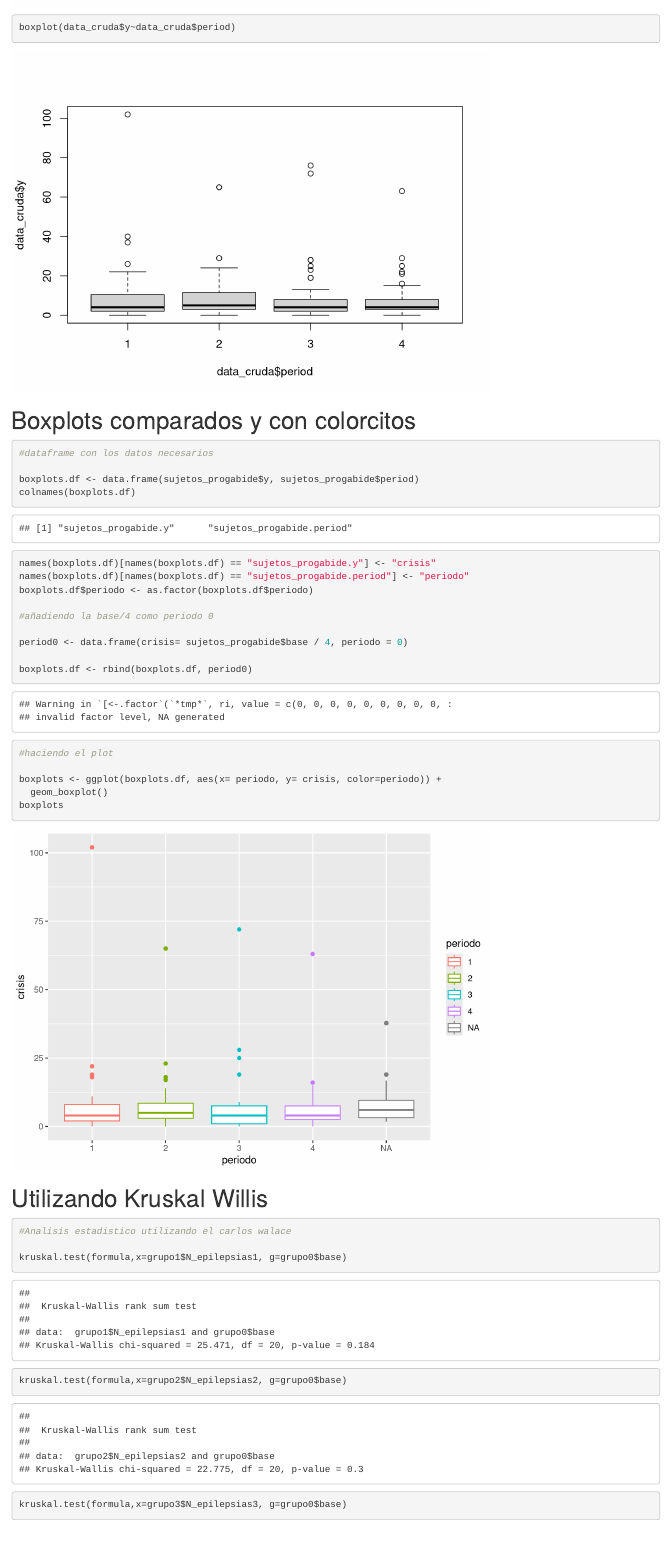
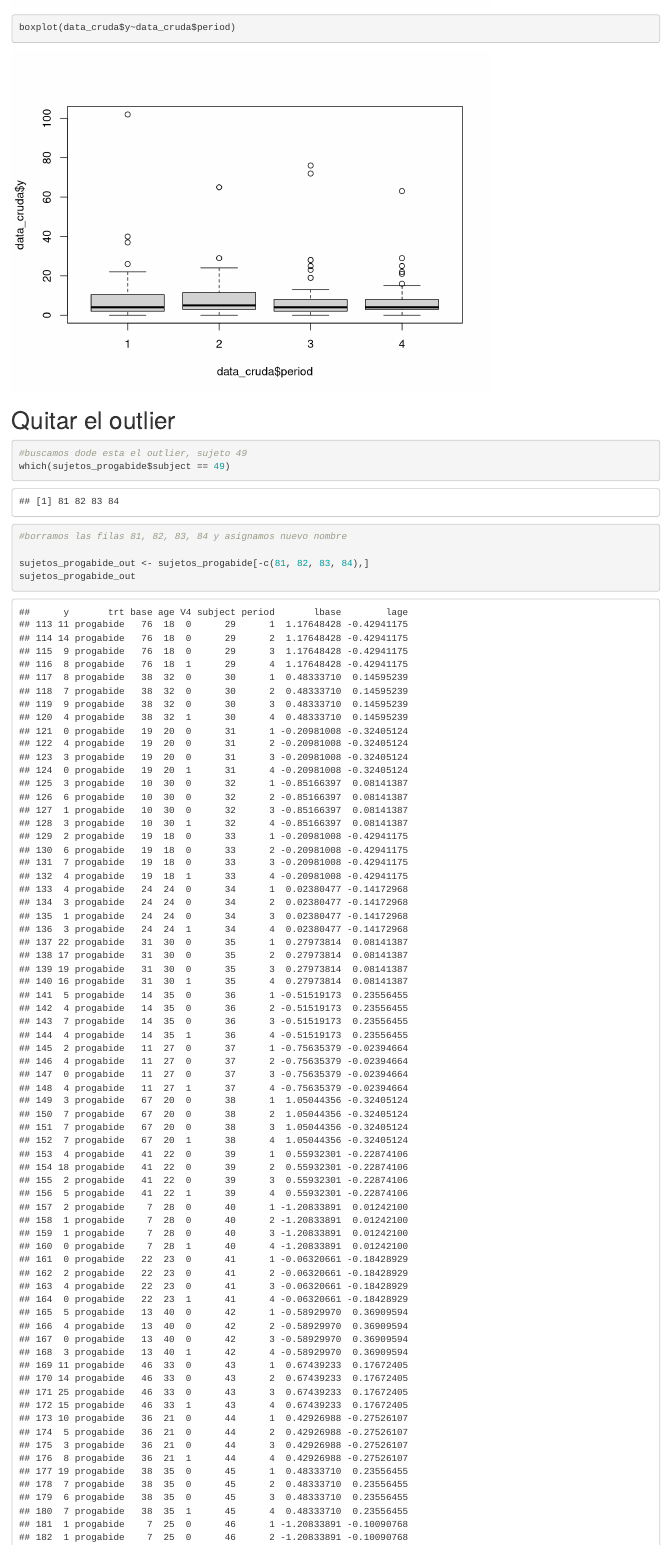
Before and after one commit to Luis-afj77/ProyectoDiEx, an R Markdown document (Proyecto.rmd): the page in a window 1100 px wide, from 5560 px down. Rendered offline with R 4.5, knitr and Pandoc, with nearby package versions.

Commit message:
Adiós outlier
el data frame sin outlier es sujetos_progabide_out

````diff
--- a/Proyecto.rmd
+++ b/Proyecto.rmd
@@ -158,8 +158,19 @@ boxplot(grupo0$base,suma_total_trt)
 boxplot(data_cruda$y~data_cruda$period)
 
 ```
+
+# Quitar el outlier
+```{r}
+#buscamos dode esta el outlier, sujeto 49
+which(sujetos_progabide$subject == 49)
+
+
+#borramos las filas 81, 82, 83, 84 y asignamos nuevo nombre
+
+sujetos_progabide_out <- sujetos_progabide[-c(81, 82, 83, 84),]
+sujetos_progabide_out
+```
 # Boxplots comparados y con colorcitos
 ```{r}
 #dataframe con los datos necesarios
 
-boxplots.df <- data.frame(sujetos_progabide$y, sujetos_progabide$period)
@@ -167,3 +184 @@ colnames(boxplots.df)
 
-names(boxplots.df)[names(boxplots.df) == "sujetos_progabide.y"] <- "crisis"
-names(boxplots.df)[names(boxplots.df) == "sujetos_progabide.period"] <- "periodo"
@@ -170,17 +193,13 @@ names(boxplots.df)[names(boxplots.df) == "sujetos_progabide.period"] <- "periodo
 boxplots.df$periodo <- as.factor(boxplots.df$periodo)
 
-#añadiendo la base/4 como periodo 0
-
-period0 <- data.frame(crisis= sujetos_progabide$base / 4, periodo = 0)
-
-boxplots.df <- rbind(boxplots.df, period0)
-
-#haciendo el plot
+# ploteo
 
 boxplots <- ggplot(boxplots.df, aes(x= periodo, y= crisis, color=periodo)) +
   geom_boxplot()
 boxplots
 ```
+
+
 # Utilizando Kruskal Willis
 ```{r}
 #Analisis estadistico utilizando el carlos walace
````
Also changed, not shown: Proyecto.rmd (14 more changed lines).
